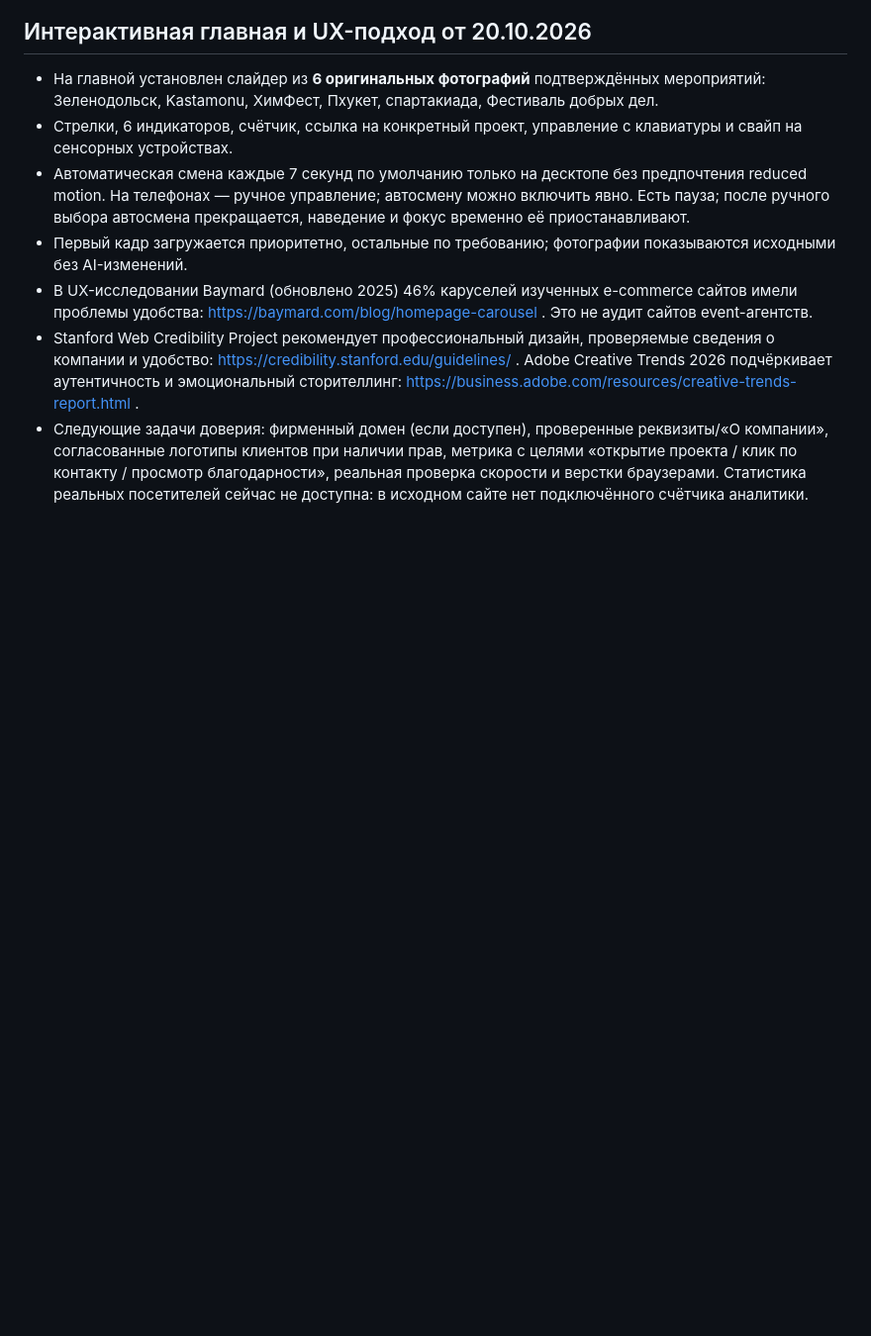
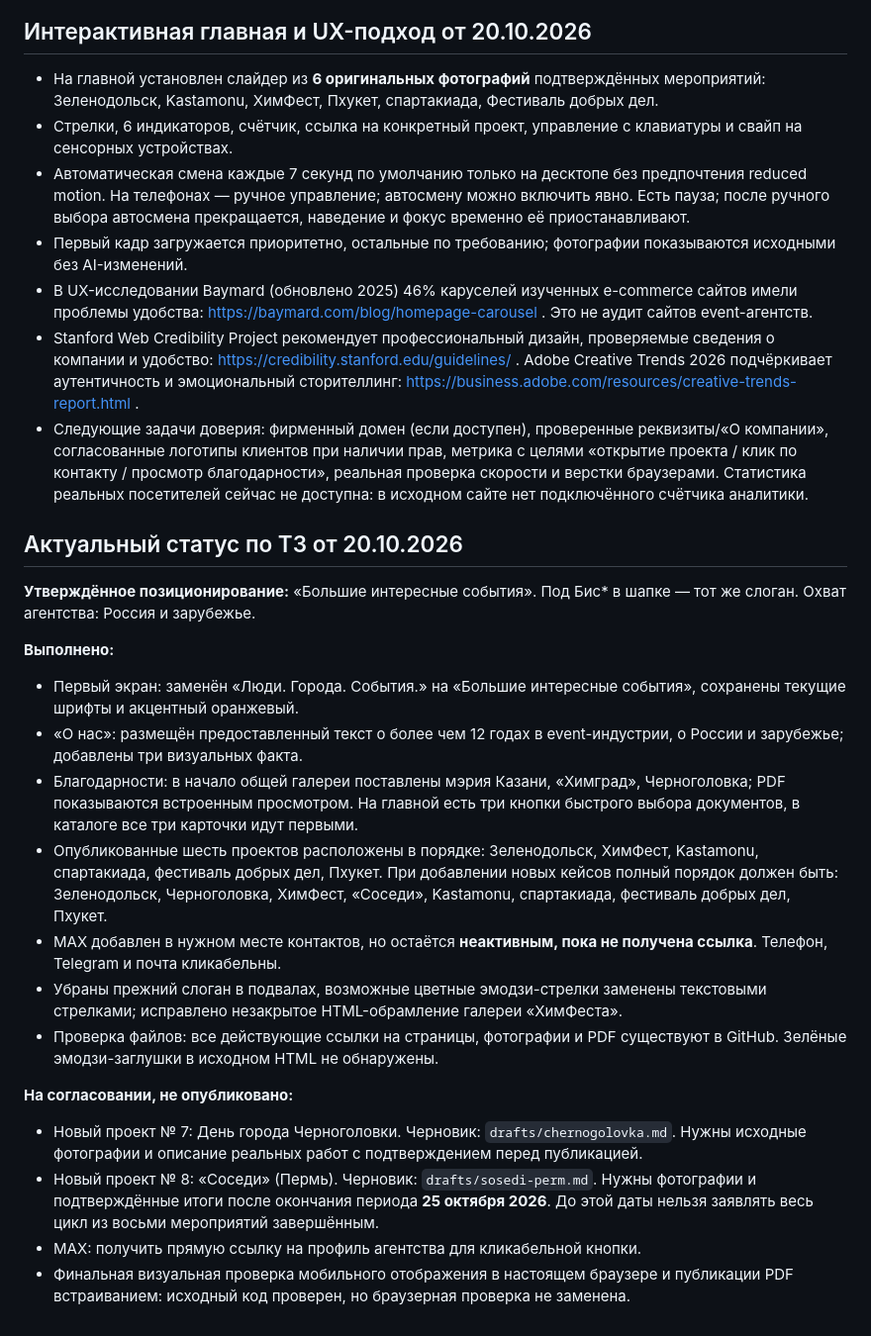
Before and after one commit to hangildin/bis-site, a Markdown page: README.md, the part around the change. Shown at 99% size. Rendered like a GitHub page; blank space fills up the shorter version.

Commit message:
Record updated BIS requirements, completed changes and unpublished case dependencies

```diff
--- a/README.md
+++ b/README.md
@@ -78,3 +78,22 @@
 - В UX-исследовании Baymard (обновлено 2025) 46% каруселей изученных e-commerce сайтов имели проблемы удобства: https://baymard.com/blog/homepage-carousel . Это не аудит сайтов event-агентств.
 - Stanford Web Credibility Project рекомендует профессиональный дизайн, проверяемые сведения о компании и удобство: https://credibility.stanford.edu/guidelines/ . Adobe Creative Trends 2026 подчёркивает аутентичность и эмоциональный сторителлинг: https://business.adobe.com/resources/creative-trends-report.html .
 - Следующие задачи доверия: фирменный домен (если доступен), проверенные реквизиты/«О компании», согласованные логотипы клиентов при наличии прав, метрика с целями «открытие проекта / клик по контакту / просмотр благодарности», реальная проверка скорости и верстки браузерами. Статистика реальных посетителей сейчас не доступна: в исходном сайте нет подключённого счётчика аналитики.
+
+## Актуальный статус по ТЗ от 20.10.2026
+
+**Утверждённое позиционирование:** «Большие интересные события». Под Бис* в шапке — тот же слоган. Охват агентства: Россия и зарубежье.
+
+**Выполнено:**
+- Первый экран: заменён «Люди. Города. События.» на «Большие интересные события», сохранены текущие шрифты и акцентный оранжевый.
+- «О нас»: размещён предоставленный текст о более чем 12 годах в event-индустрии, о России и зарубежье; добавлены три визуальных факта.
+- Благодарности: в начало общей галереи поставлены мэрия Казани, «Химград», Черноголовка; PDF показываются встроенным просмотром. На главной есть три кнопки быстрого выбора документов, в каталоге все три карточки идут первыми.
+- Опубликованные шесть проектов расположены в порядке: Зеленодольск, ХимФест, Kastamonu, спартакиада, фестиваль добрых дел, Пхукет. При добавлении новых кейсов полный порядок должен быть: Зеленодольск, Черноголовка, ХимФест, «Соседи», Kastamonu, спартакиада, фестиваль добрых дел, Пхукет.
+- MAX добавлен в нужном месте контактов, но остаётся **неактивным, пока не получена ссылка**. Телефон, Telegram и почта кликабельны.
+- Убраны прежний слоган в подвалах, возможные цветные эмодзи-стрелки заменены текстовыми стрелками; исправлено незакрытое HTML-обрамление галереи «ХимФеста».
+- Проверка файлов: все действующие ссылки на страницы, фотографии и PDF существуют в GitHub. Зелёные эмодзи-заглушки в исходном HTML не обнаружены.
+
+**На согласовании, не опубликовано:**
+- Новый проект № 7: День города Черноголовки. Черновик: `drafts/chernogolovka.md`. Нужны исходные фотографии и описание реальных работ с подтверждением перед публикацией.
+- Новый проект № 8: «Соседи» (Пермь). Черновик: `drafts/sosedi-perm.md`. Нужны фотографии и подтверждённые итоги после окончания периода **25 октября 2026**. До этой даты нельзя заявлять весь цикл из восьми мероприятий завершённым.
+- MAX: получить прямую ссылку на профиль агентства для кликабельной кнопки.
+- Финальная визуальная проверка мобильного отображения в настоящем браузере и публикации PDF встраиванием: исходный код проверен, но браузерная проверка не заменена.
```
